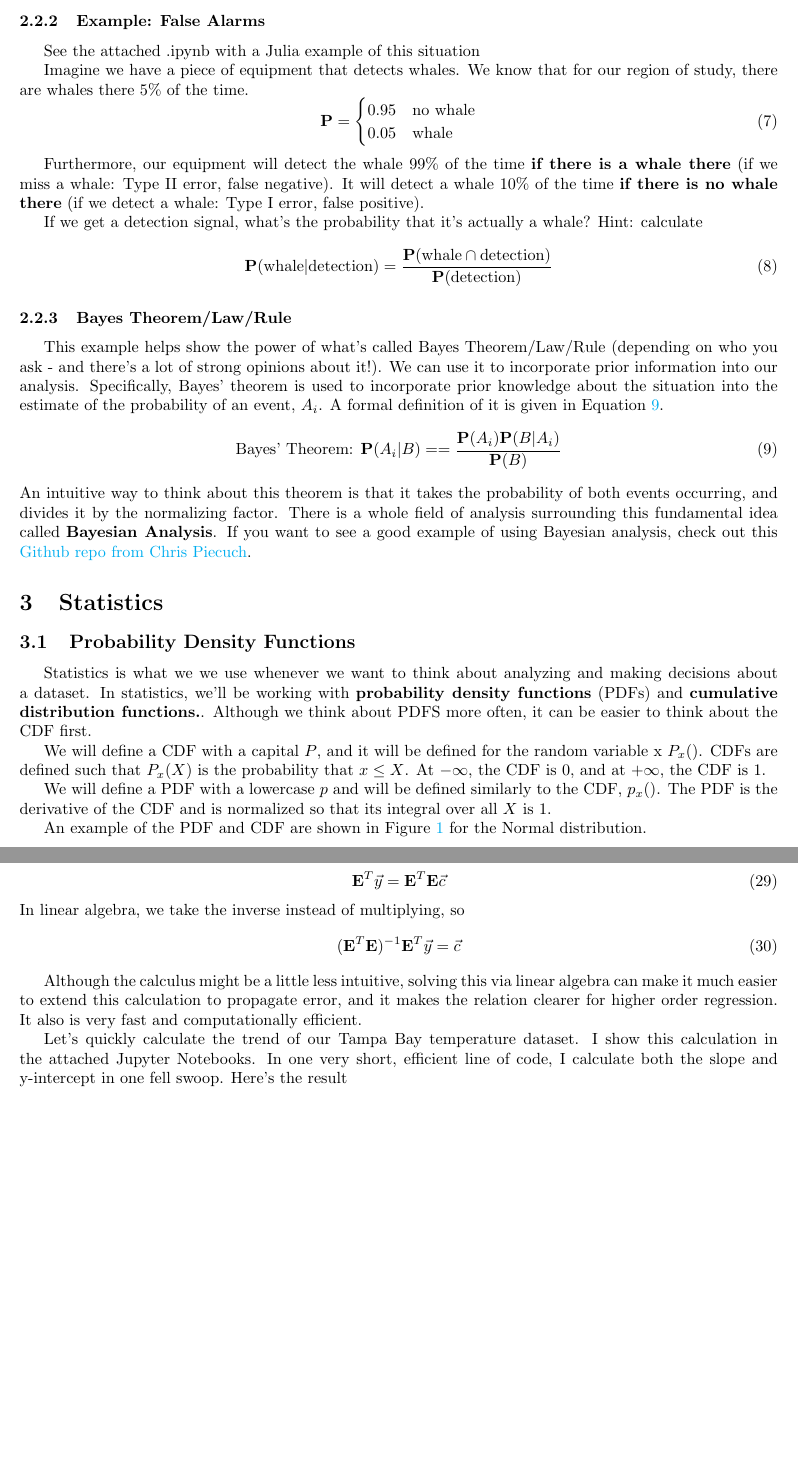
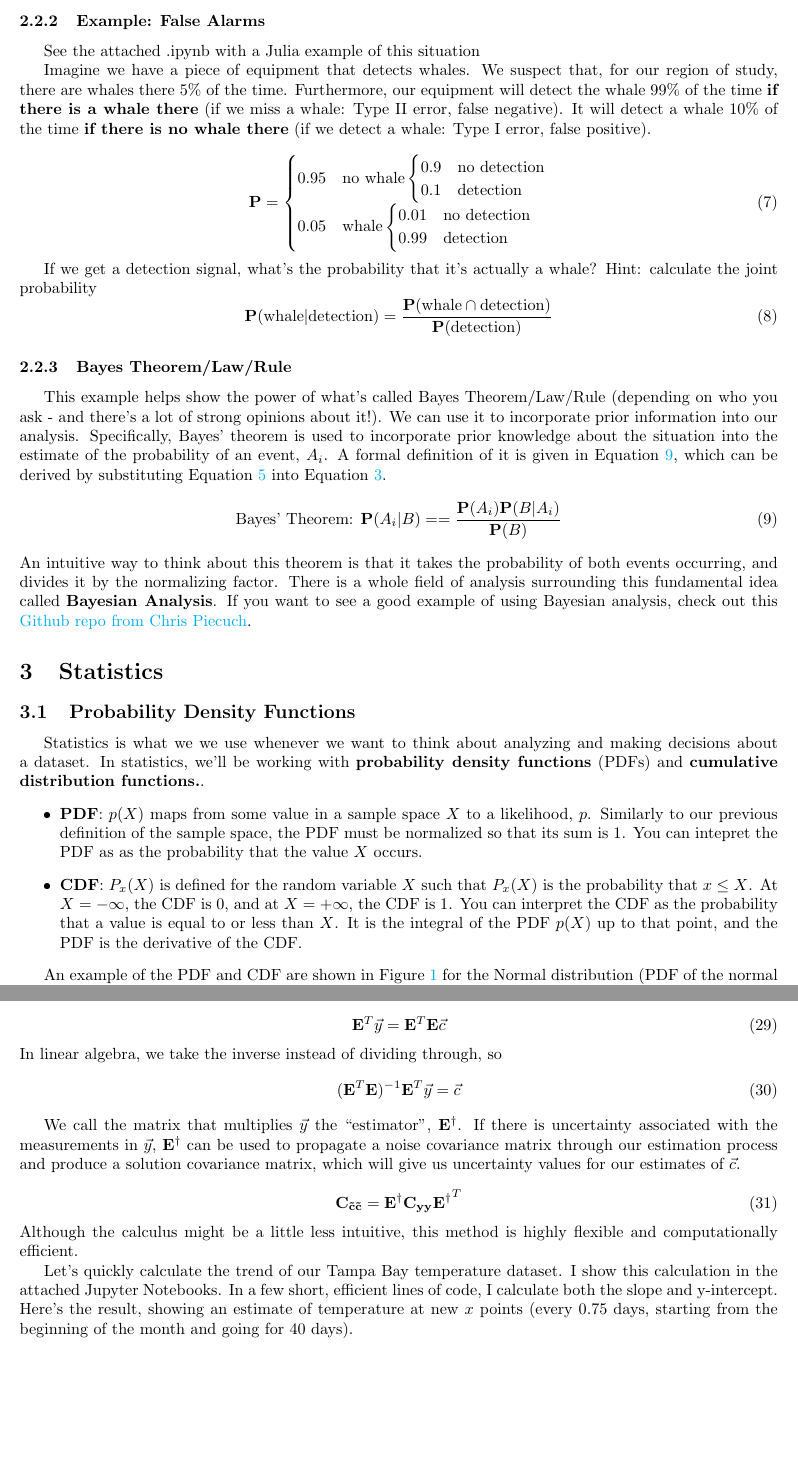
Before and after one commit to b-r-hamilton/stats_mathreview, a LaTeX document (stats.tex): two parts of pages 4 and 12 of 14 before the commit and two parts of pages 4 and 12 of 13 after it, joined at a grey line, cut so that both start at the same text, the shorter picture padded with empty space. The pictures show the PDF file stats.pdf that the author committed with the source.

Commit message:
2023 edits

```diff
--- a/stats.tex
+++ b/stats.tex
@@ -116,30 +118,36 @@ we would find that $\mathbf{P}(\text{tails}|\text{raining}) = \mathbf{P}(\text{t
 \subsubsection{Example: False Alarms}
 See the attached .ipynb with a Julia example of this situation
 
-Imagine we have a piece of equipment that detects whales. We know that for our region of study, there are whales there 5\% of the time.
+Imagine we have a piece of equipment that detects whales. We suspect that, for our region of study, there are whales there 5\% of the time. Furthermore, our equipment will detect the whale 99\% of the time \textbf{if there is a whale there} (if we miss a whale: Type II error, false negative). It will detect a whale 10\% of the time \textbf{if there is no whale there} (if we detect a whale: Type I error, false positive).
+
 \begin{equation}
 \label{eq:8}
 \mathbf{P} =
 \begin{cases}
-  0.95 & \text{no whale} \\
-  0.05 & \text{whale}
+  0.95 & \text{no whale} \begin{cases}
+                              0.9 & \text{no detection} \\
+                              0.1 & \text{detection}
+                              \end{cases} \\
+  0.05 & \text{whale} \begin{cases}
+                              0.01 & \text{no detection} \\
+                              0.99 & \text{detection}
+                              \end{cases}
  \end{cases}
 \end{equation}
 
-Furthermore, our equipment will detect the whale 99\% of the time \textbf{if there is a whale there} (if we miss a whale: Type II error, false negative). It will detect a whale 10\% of the time \textbf{if there is no whale there} (if we detect a whale: Type I error, false positive).
-
 If we get a detection signal, what's the probability that it's actually a whale?
-Hint: calculate
+Hint: calculate the joint probability
 \begin{equation}
 \label{eq:10}
 \mathbf{P}(\text{whale} | \text{detection}) = \frac{\mathbf{P} (\text{whale} \cap \text{detection})}{\mathbf{P}(\text{detection})}
 \end{equation}
+
 % answer: P (whale \cap detection) = P(whale) * P(detection | whale) = 0.05 * 0.99
 % answer: P(detection) = 0.05 * 0.99 + 0.95 * 0.1
 % answer: P(whale | detection) = 0.34
 
 \subsubsection{Bayes Theorem/Law/Rule}
-This example helps show the power of what's called Bayes Theorem/Law/Rule (depending on who you ask - and there's a lot of strong opinions about it!). We can use it to incorporate prior information into our analysis. Specifically, Bayes' theorem is  used to incorporate prior knowledge about the situation into the estimate of the probability of an event, $A_i$. A formal definition of it is given in Equation \ref{eq:9}.
+This example helps show the power of what's called Bayes Theorem/Law/Rule (depending on who you ask - and there's a lot of strong opinions about it!). We can use it to incorporate prior information into our analysis. Specifically, Bayes' theorem is  used to incorporate prior knowledge about the situation into the estimate of the probability of an event, $A_i$. A formal definition of it is given in Equation \ref{eq:9}, which can be derived by substituting Equation \ref{eq:11} into Equation \ref{eq:6}.
 \begin{equation}
 \label{eq:9}
 \text{Bayes' Theorem: }\mathbf{P} (A_i|B) ==\frac{\mathbf{P}(A_i)\mathbf{P}(B|A_i)}{\mathbf{P}(B)}
@@ -149,9 +157,11 @@ There is a whole field of analysis surrounding this fundamental idea called \tex
 
 \section{Statistics}
 \subsection{Probability Density Functions}
-Statistics is what we we use whenever we want to think about analyzing and making decisions about a dataset. In statistics, we'll be working with \textbf{probability density functions} (PDFs) and \textbf{cumulative distribution functions.}. Although we think about PDFS more often, it can be easier to think about the CDF first.
+Statistics is what we we use whenever we want to think about analyzing and making decisions about a dataset. In statistics, we'll be working with \textbf{probability density functions} (PDFs) and \textbf{cumulative distribution functions.}.
+\begin{itemize}
 
-We will define a CDF with a capital $P$, and it will be defined for the random variable $x$ as $P_x()$. CDFs are defined such that $P_x(X)$ is the probability that $x \leq X$. At $-\infty$, the CDF is 0, and at $+\infty$, the CDF is 1. You can interpret the CDF as the probability that a value is equal to or less than $X$. It is the integral of all the probabilities up to that point.
+\item \textbf{PDF}: $p(X)$ maps from some value in a sample space $X$ to a likelihood, $p$. Similarly to our previous definition of the sample space, the PDF must be normalized so that its sum is 1. You can intepret the PDF as as the probability that the value $X$ occurs.
 
-We will define a PDF with a lowercase $p$ and will be defined similarly to the CDF, $p_x()$. The PDF is the derivative of the CDF and is normalized so that its integral over all $X$ is 1. You can interpret the CDF of as the probability of $X$ occurring.
+\item \textbf{CDF}: $P_{x}(X)$ is defined for the random variable $X$ such that $P_x(X)$ is the probability that $x \leq X$. At $X = -\infty$, the CDF is 0, and at $X = +\infty$, the CDF is 1. You can interpret the CDF as the probability that a value is equal to or less than $X$. It is the integral of the PDF $p(X)$ up to that point, and the PDF is the derivative of the CDF.
+  \end{itemize}
 
@@ -415,15 +420,21 @@ Now, recall that the scalar $J$ will be minimized when this derivative is equal
 \label{eq:29}
 \mathbf{E}^T \vec{y} =  \mathbf{E}^T \mathbf{E}\vec{c}
 \end{equation}
-In linear algebra, we take the inverse instead of multiplying, so
+In linear algebra, we take the inverse instead of dividing through, so
 \begin{equation}
 \label{eq:30}
 ( \mathbf{E}^T \mathbf{E} ) ^{-1} \mathbf{E}^T \vec{y} = \vec{c}
 \end{equation}
 
-Although the calculus might be a little less intuitive, solving this via linear algebra can make it much easier to extend this calculation to propagate error, and it makes the relation clearer for higher order regression. It also is very fast and computationally efficient.
+We call the matrix that multiplies $\vec{y}$ the ``estimator'', $\mathbf{E}^{\dagger}$. If there is uncertainty associated with the measurements in $\vec{y}$, $\mathbf{E}^{\dagger}$ can be used to propagate a noise covariance matrix through our estimation process and produce a solution covariance matrix, which will give us uncertainty values for our estimates of $\vec{c}$.
 
-Let's quickly calculate the trend of our Tampa Bay temperature dataset. I show this calculation in the attached Jupyter Notebooks. In one very short, efficient line of code, I calculate both the slope and y-intercept in one fell swoop. Here's the result
+\begin{equation}
+\label{eq:31}
+\mathbf{C_{\tilde{c}\tilde{c}} = \mathbf{E^{\dagger}} C_{yy} \mathbf{E^{\dagger}}}^{T}
+\end{equation}
+Although the calculus might be a little less intuitive, this method is highly flexible and computationally efficient.
+
+Let's quickly calculate the trend of our Tampa Bay temperature dataset. I show this calculation in the attached Jupyter Notebooks. In a few short, efficient lines of code, I calculate both the slope and y-intercept. Here's the result, showing an estimate of temperature at new $x$ points (every 0.75 days, starting from the beginning of the month and going for 40 days).
 
 \begin{figure}[htbp]
 \centerline{\includegraphics[width = 0.75\textwidth]{regression.png}}
```
Also changed, not shown: clt.png, distex.png, gamma.png, lawoflarge.png, pdfvcdf.png, regression.png, stats.pdf, stats.tex (51 more changed lines), 1 other file.
